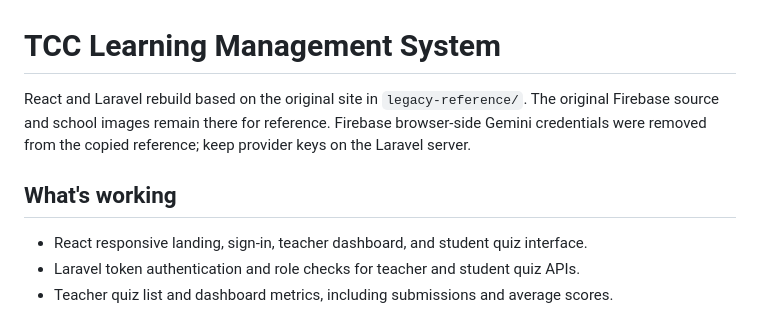
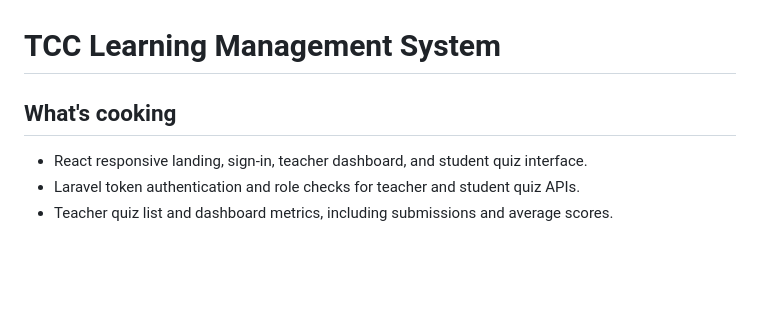
Before and after one commit to earlysdev/TCC-Learning-Management-System, a Markdown page: README.md, the part around the change. GitHub-like rendering; blank space fills up the shorter version.

```diff
--- a/README.md
+++ b/README.md
@@ -1,8 +1,6 @@
 # TCC Learning Management System
 
-React and Laravel rebuild based on the original site in `legacy-reference/`. The original Firebase source and school images remain there for reference. Firebase browser-side Gemini credentials were removed from the copied reference; keep provider keys on the Laravel server.
-
-## What's working
+## What's cooking
 
 - React responsive landing, sign-in, teacher dashboard, and student quiz interface.
 - Laravel token authentication and role checks for teacher and student quiz APIs.
```
